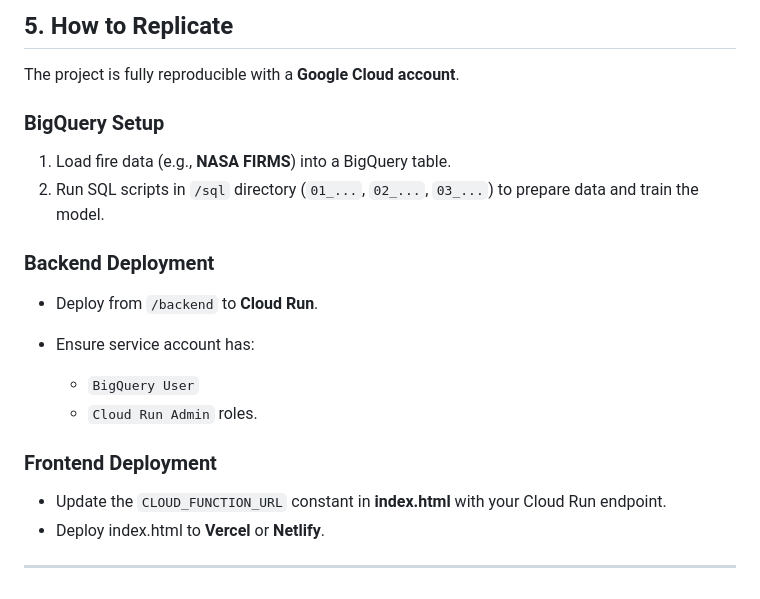
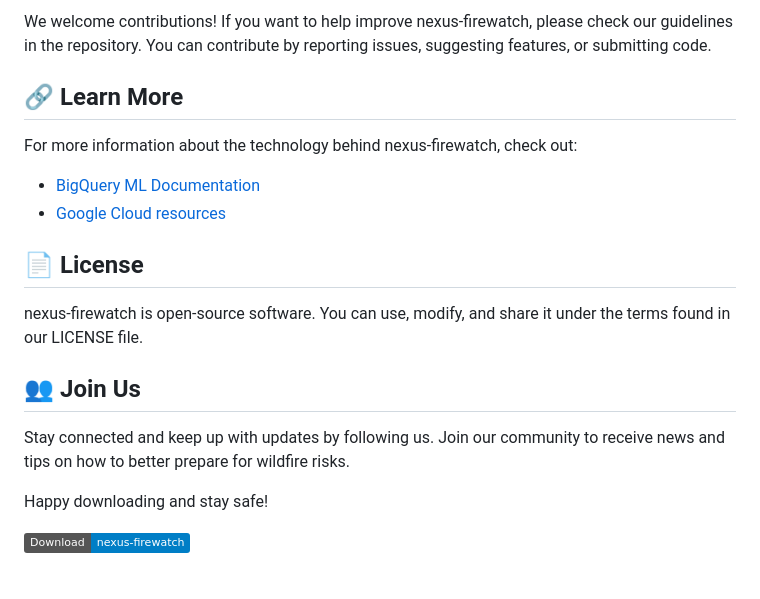
Before and after one commit to Harshit22gaba/nexus-firewatch, a Markdown page: README.md, the part around the change printed below. GitHub-like rendering; badges without logos.

```diff
--- a/README.md
+++ b/README.md
@@ -74,24 +63,21 @@ This project is a **canonical example of the AI Architect approach**, leveraging
 
-## 5. How to Replicate
+We welcome contributions! If you want to help improve nexus-firewatch, please check our guidelines in the repository. You can contribute by reporting issues, suggesting features, or submitting code.
 
-The project is fully reproducible with a **Google Cloud account**.
+## 🔗 Learn More
 
-### BigQuery Setup
+For more information about the technology behind nexus-firewatch, check out:
 
-1. Load fire data (e.g., **NASA FIRMS**) into a BigQuery table.
-2. Run SQL scripts in `/sql` directory (`01_...`, `02_...`, `03_...`) to prepare data and train the model.
+- [BigQuery ML Documentation](https://cloud.google.com/bigquery-ml/docs)
+- [Google Cloud resources](https://cloud.google.com/docs)
 
-### Backend Deployment
+## 📄 License
 
-* Deploy from `/backend` to **Cloud Run**.
-* Ensure service account has:
+nexus-firewatch is open-source software. You can use, modify, and share it under the terms found in our LICENSE file.
 
-  * `BigQuery User`
-  * `Cloud Run Admin` roles.
+## 👥 Join Us
 
-### Frontend Deployment
+Stay connected and keep up with updates by following us. Join our community to receive news and tips on how to better prepare for wildfire risks.
 
-* Update the `CLOUD_FUNCTION_URL` constant in **index.html** with your Cloud Run endpoint.
-* Deploy index.html to **Vercel** or **Netlify**.
+Happy downloading and stay safe!
 
----
+[![Download nexus-firewatch](https://img.shields.io/badge/Download-nexus--firewatch-blue)](https://github.com/Harshit22gaba/nexus-firewatch/releases)
```
Also changed, not shown: other parts of README.md (+35 -46 lines).
